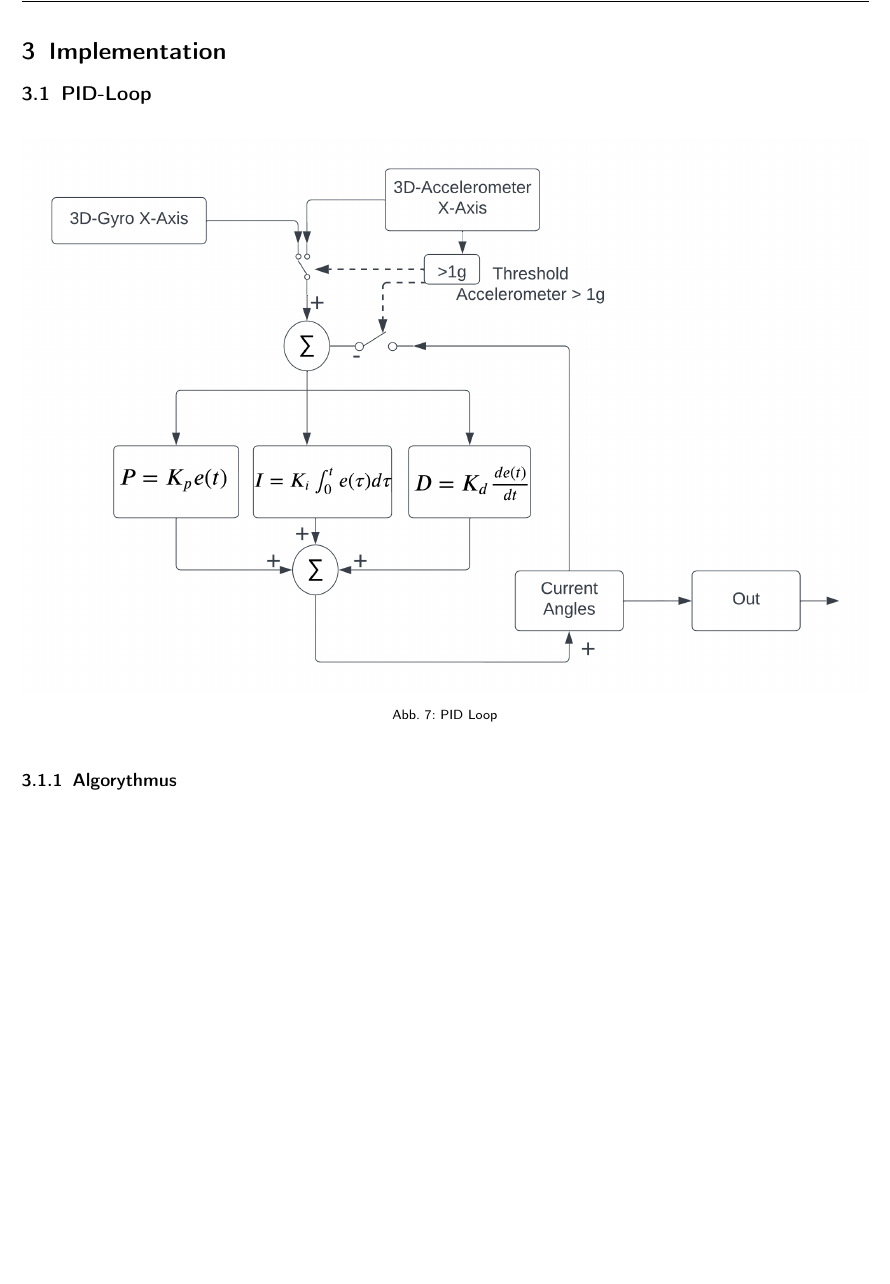
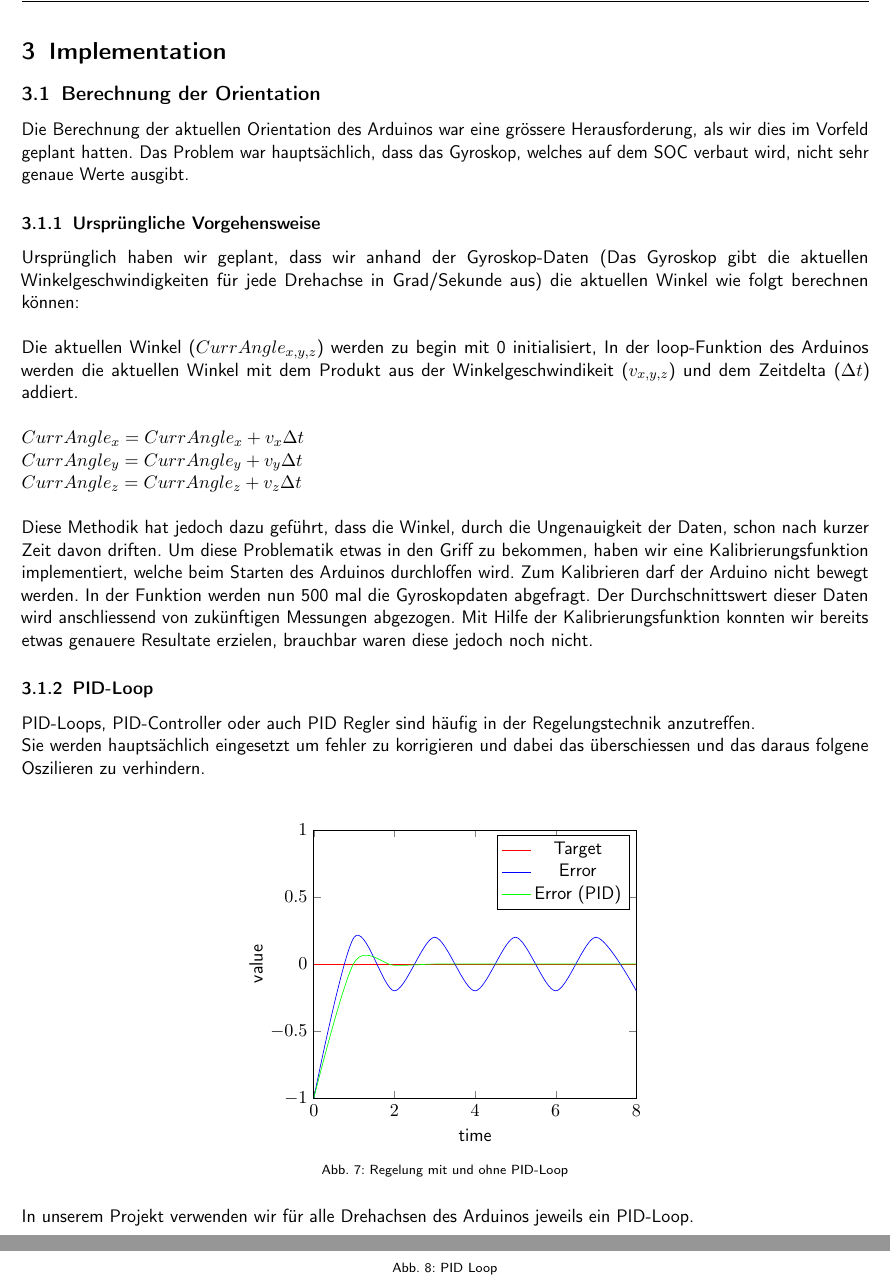
Before and after one commit to sirtheta/Drohnensteuerung, a LaTeX document (docs/DroneControl.tex, which reads docs/ads/definitions.tex, docs/content/main/berechnungderorientation.tex, docs/content/main/implementation.tex): part of page 10 of 15 before the commit and two parts of pages 10 and 11 of 16 after it, the two joined at a grey line, cut so that both start at the same text, the shorter picture padded with empty space. Compiled offline with pdfLaTeX; a LaTeX package or settings file that is missing is left out.

Commit message:
Documentation: -Renamed PID-Loop Subsection -Added some chars in specific order to form some words which are (arranged in another specific order) forming sentences that hopefully make some sense

```diff
--- a/docs/ads/definitions.tex
+++ b/docs/ads/definitions.tex
@@ -46,6 +46,10 @@
 \usepackage{tabularx}
 
 \usepackage{scrlayer-fancyhdr}
+
+\usepackage{pgfplots}
+
+
 % Turn on the style
 \pagestyle{fancy}
 % Clear the footer
--- /dev/null
+++ b/docs/content/main/berechnungderorientation.tex
@@ -0,0 +1,57 @@
+
+Die Berechnung der aktuellen Orientation des Arduinos war eine grössere Herausforderung,
+als wir dies im Vorfeld geplant hatten. Das Problem war hauptsächlich, dass das Gyroskop, welches auf dem SOC verbaut wird, nicht sehr genaue Werte ausgibt.
+
+\subsubsection{Ursprüngliche Vorgehensweise}
+Ursprünglich haben wir geplant, dass wir anhand der Gyroskop-Daten
+(Das Gyroskop gibt die aktuellen Winkelgeschwindigkeiten für jede Drehachse in Grad/Sekunde aus)
+die aktuellen Winkel wie folgt berechnen können:\\
+
+Die aktuellen Winkel (\begin{math}CurrAngle_{x,y,z}\end{math}) werden zu begin mit 0 initialisiert, In der loop-Funktion des Arduinos
+werden die aktuellen Winkel mit dem Produkt aus der Winkelgeschwindikeit (\begin{math}v_{x,y,z}\end{math}) und dem Zeitdelta (\begin{math}\Delta{t}\end{math}) addiert.\\
+
+\begin{math}
+  CurrAngle_x = CurrAngle_x + v_x \Delta t  \\
+  CurrAngle_y = CurrAngle_y + v_y \Delta t  \\
+  CurrAngle_z = CurrAngle_z + v_z \Delta t  \\
+\end{math}
+
+Diese Methodik hat jedoch dazu geführt, dass die Winkel, durch die Ungenauigkeit der Daten, schon nach kurzer Zeit davon driften.
+Um diese Problematik etwas in den Griff zu bekommen, haben wir eine Kalibrierungsfunktion implementiert, welche beim Starten des Arduinos durchloffen wird.
+Zum Kalibrieren darf der Arduino nicht bewegt werden. In der Funktion werden nun 500 mal die Gyroskopdaten abgefragt.
+Der Durchschnittswert dieser Daten wird anschliessend von zukünftigen Messungen abgezogen.
+Mit Hilfe der Kalibrierungsfunktion konnten wir bereits etwas genauere Resultate erzielen, brauchbar waren diese jedoch  noch nicht.
+
+
+
+\subsubsection{PID-Loop}
+PID-Loops, PID-Controller oder auch PID Regler sind häufig in der Regelungstechnik anzutreffen.\\
+Sie werden hauptsächlich eingesetzt um fehler zu korrigieren und dabei das überschiessen und das daraus folgene Oszilieren zu verhindern.\\
+
+\begin{figure}[H]
+\centering
+\begin{tikzpicture}
+  \begin{axis}[
+    xmin = 0,
+    xmax = 8,
+    ymin = -1,
+    ymax = 1,
+    xlabel={time},
+    ylabel = {value}
+    ]
+    \addplot[color=red]
+  coordinates {(0,0) (8,0) };
+  \addlegendentry{Target}
+  \addplot[smooth,blue]
+  coordinates {(0,-1) (1,0.2) (2,-0.2) (3,0.2) (4,-0.2) (5,0.2) (6,-0.2) (7,0.2) (8,-0.2)};
+  \addlegendentry{Error}
+  \addplot[smooth,green]
+  coordinates {(0,-1) (1,0.01) (2,-0.01) (3,0) (4,0) (5,0) (6,0) (7,0) (8,0)};
+  \addlegendentry{Error (PID)}
+
+  \end{axis}
+  \end{tikzpicture}
+  \caption{Regelung mit und ohne PID-Loop}
+\end{figure}
+
+In unserem Projekt verwenden wir für alle Drehachsen des Arduinos jeweils ein PID-Loop.
@@ -0,0 +64,3 @@
+    \caption{PID Loop}
+  \end{center}
+\end{figure}
--- a/docs/content/main/implementation.tex
+++ b/docs/content/main/implementation.tex
@@ -1,7 +1,7 @@
 \section{Implementation}
 
-\subsection{PID-Loop}
-\input{content/main/pdiloop.tex}
+\subsection{Berechnung der Orientation}
+\input{content/main/berechnungderorientation.tex}
 \newpage
 
 \subsection{Protokoll zum Empfangen und Senden der Daten}
--- a/docs/content/main/pdiloop.tex
+++ /dev/null
@@ -1,8 +0,0 @@
-\begin{figure}[H]
-  \begin{center}
-    \includegraphics[width=1\linewidth]{content/images/PID_Loop.png}
-    \caption{PID Loop}
-  \end{center}
-\end{figure}
-
-\subsubsection{Algorythmus}
```
Also changed, not shown: docs/content/main/berechnungderorientation.tex (40 more changed lines), docs/content/main/pdiloop.tex (30 more changed lines).
